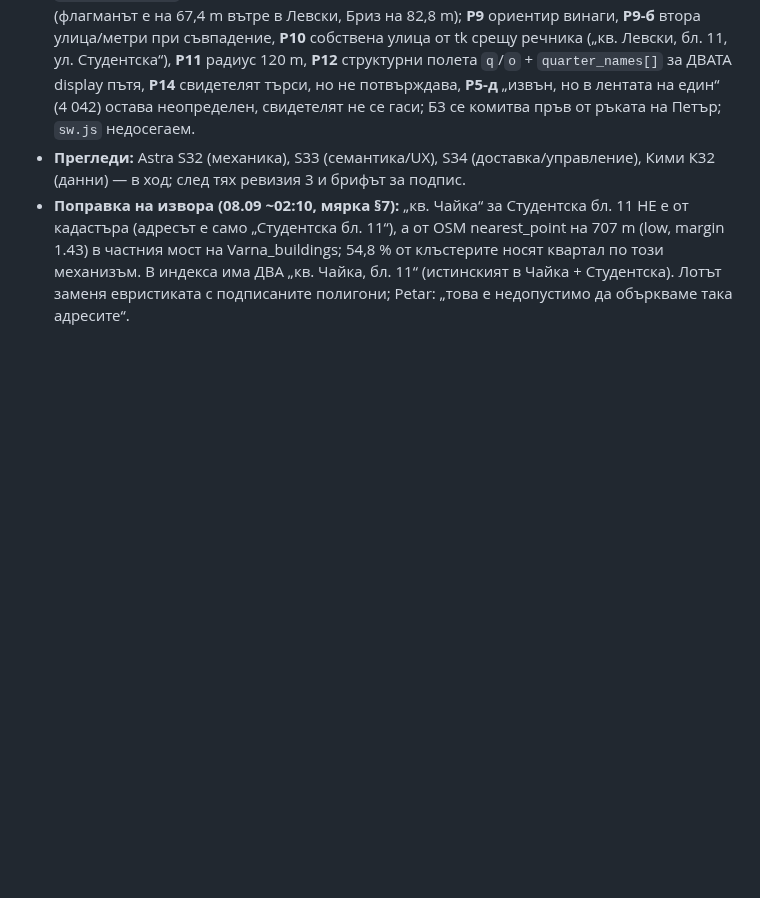
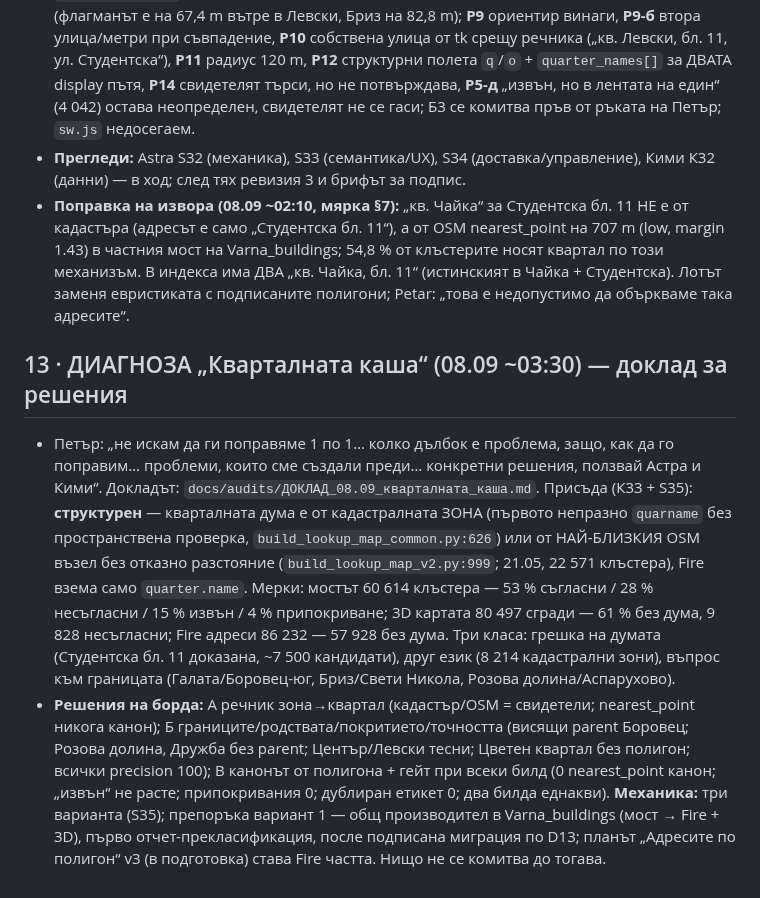
Before and after one commit to Petar1984/Fire_Varna, a Markdown page: docs/sessions/СЪСТОЯНИЕ_Границите_06.09.md, the part around the change. Drawn GitHub-style; blank space fills up the shorter version.

Commit message:
state: §13 — diagnosis report recorded (structural verdict, three board decisions, variant 1 recommended)

```diff
--- a/docs/sessions/СЪСТОЯНИЕ_Границите_06.09.md
+++ b/docs/sessions/СЪСТОЯНИЕ_Границите_06.09.md
@@ -96,3 +96,7 @@
 - **Планът:** `docs/plans/ПЛАН_Адресите_по_полигон_08.09.md` (v2, чернова f745349; workflow adresi-po-poligon-plan: 5 разузнавачи + планер + 3 оборители (НЕГОДНО ×3: 19/17/14 находки) + синтез; изискване 2 „ориентир“ добавено след разузнаването). Ключово: **Р0** — приетият ADR 006 D12 обявява адресния път за недосегаем, а ADR 007, който го вдига, е неподписан → лотът иска подпис на 007 + разширение (ADR 064) с kill switch `ADDRESS_PATH_V2`; **Р5** четири варианта за лентата, препоръка (в) „съдържанието решава“ (флагманът е на 67,4 m вътре в Левски, Бриз на 82,8 m); **Р9** ориентир винаги, **Р9-б** втора улица/метри при съвпадение, **Р10** собствена улица от tk срещу речника („кв. Левски, бл. 11, ул. Студентска“), **Р11** радиус 120 m, **Р12** структурни полета `q`/`o` + `quarter_names[]` за ДВАТА display пътя, **Р14** свидетелят търси, но не потвърждава, **Р5-д** „извън, но в лентата на един“ (4 042) остава неопределен, свидетелят не се гаси; Б3 се комитва пръв от ръката на Петър; `sw.js` недосегаем.
 - **Прегледи:** Astra S32 (механика), S33 (семантика/UX), S34 (доставка/управление), Кими К32 (данни) — в ход; след тях ревизия 3 и брифът за подпис.
 - **Поправка на извора (08.09 ~02:10, мярка §7):** „кв. Чайка“ за Студентска бл. 11 НЕ е от кадастъра (адресът е само „Студентска бл. 11“), а от OSM nearest_point на 707 m (low, margin 1.43) в частния мост на Varna_buildings; 54,8 % от клъстерите носят квартал по този механизъм. В индекса има ДВА „кв. Чайка, бл. 11“ (истинският в Чайка + Студентска). Лотът заменя евристиката с подписаните полигони; Petar: „това е недопустимо да объркваме така адресите“.
+
+## 13 · ДИАГНОЗА „Кварталната каша“ (08.09 ~03:30) — доклад за решения
+- Петър: „не искам да ги поправяме 1 по 1… колко дълбок е проблема, защо, как да го поправим… проблеми, които сме създали преди… конкретни решения, ползвай Астра и Кими“. Докладът: `docs/audits/ДОКЛАД_08.09_кварталната_каша.md`. Присъда (К33 + S35): **структурен** — кварталната дума е от кадастралната ЗОНА (първото непразно `quarname` без пространствена проверка, `build_lookup_map_common.py:626`) или от НАЙ-БЛИЗКИЯ OSM възел без отказно разстояние (`build_lookup_map_v2.py:999`; 21.05, 22 571 клъстера), Fire взема само `quarter.name`. Мерки: мостът 60 614 клъстера — 53 % съгласни / 28 % несъгласни / 15 % извън / 4 % припокриване; 3D картата 80 497 сгради — 61 % без дума, 9 828 несъгласни; Fire адреси 86 232 — 57 928 без дума. Три класа: грешка на думата (Студентска бл. 11 доказана, ~7 500 кандидати), друг език (8 214 кадастрални зони), въпрос към границата (Галата/Боровец-юг, Бриз/Свети Никола, Розова долина/Аспарухово).
+- **Решения на борда:** А речник зона→квартал (кадастър/OSM = свидетели; nearest_point никога канон); Б границите/родствата/покритието/точността (висящи parent Боровец; Розова долина, Дружба без parent; Център/Левски тесни; Цветен квартал без полигон; всички precision 100); В канонът от полигона + гейт при всеки билд (0 nearest_point канон; „извън“ не расте; припокривания 0; дублиран етикет 0; два билда еднакви). **Механика:** три варианта (S35); препоръка вариант 1 — общ производител в Varna_buildings (мост → Fire + 3D), първо отчет-прекласификация, после подписана миграция по D13; планът „Адресите по полигон“ v3 (в подготовка) става Fire частта. Нищо не се комитва до тогава.
```
